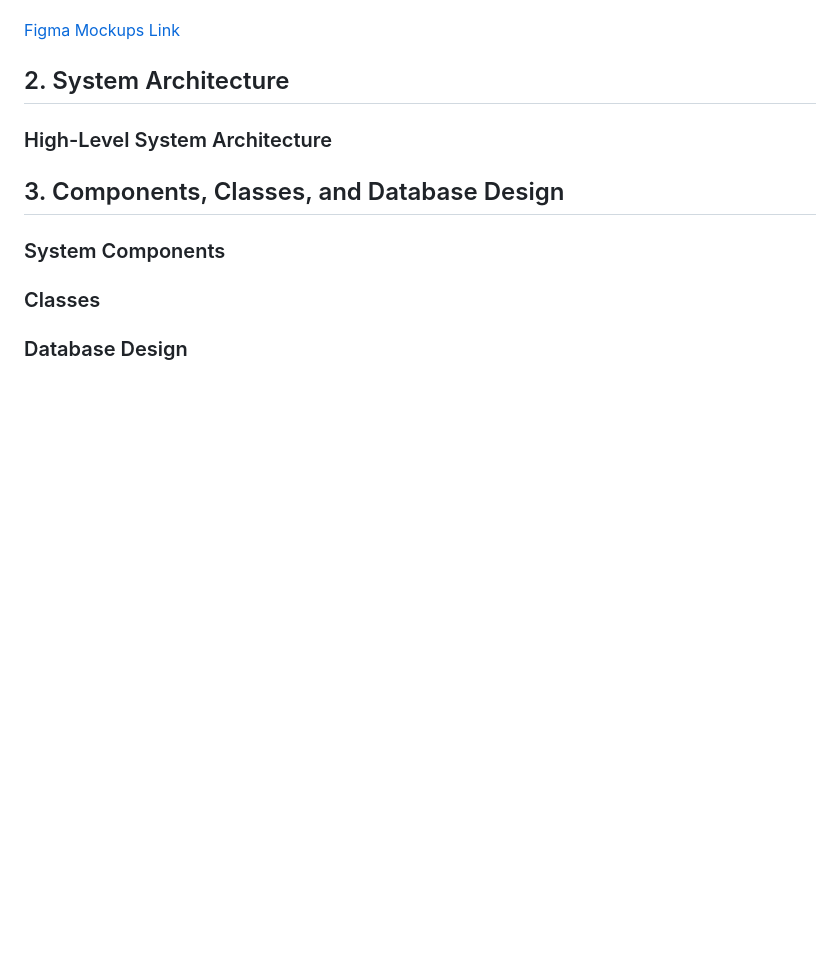
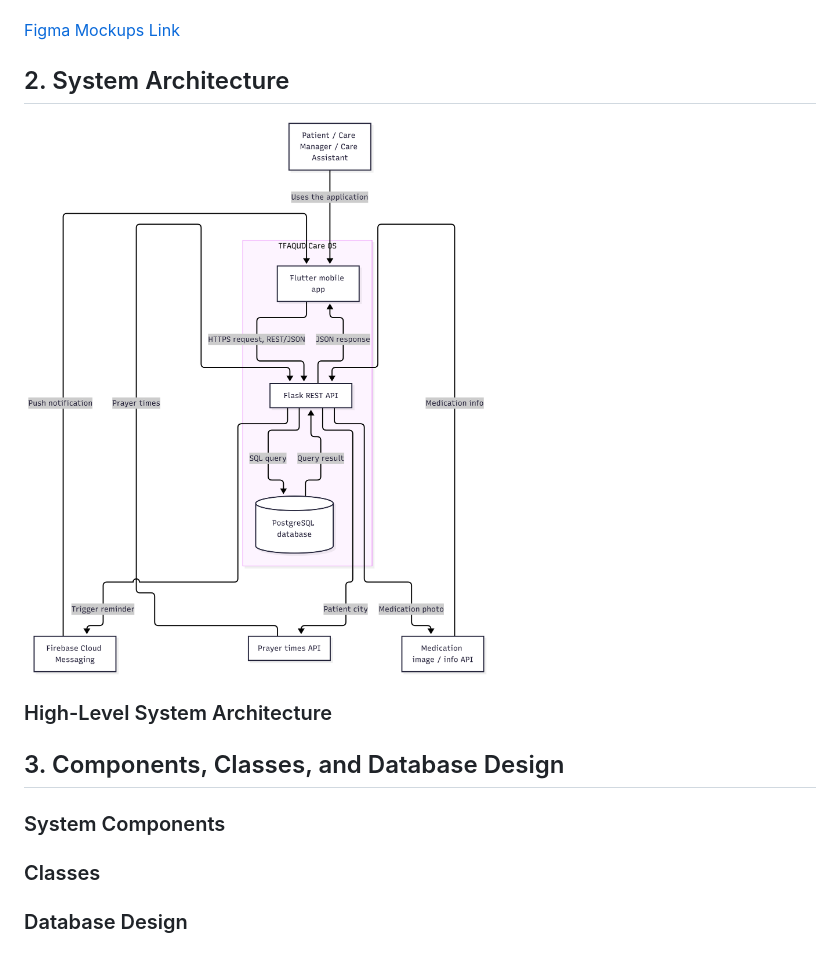
Before and after one commit to Alanoud-Aloraydi/TFAQUD-Portfolio, a Markdown page: docs/stage-3-technical-documentation.md, the part around the change. GitHub-like rendering; blank space fills up the shorter version.

Commit message:
Add system architecture image to documentation
Added a system architecture image to the documentation.

```diff
--- a/docs/stage-3-technical-documentation.md
+++ b/docs/stage-3-technical-documentation.md
@@ -56,6 +56,8 @@ The Figma file includes the main care-management screens, including medication m
 
 ## 2. System Architecture
 
+![TFAQUD System Architecture](images/System%20Architecture.png)
+
 ### High-Level System Architecture
 
 ## 3. Components, Classes, and Database Design
```
